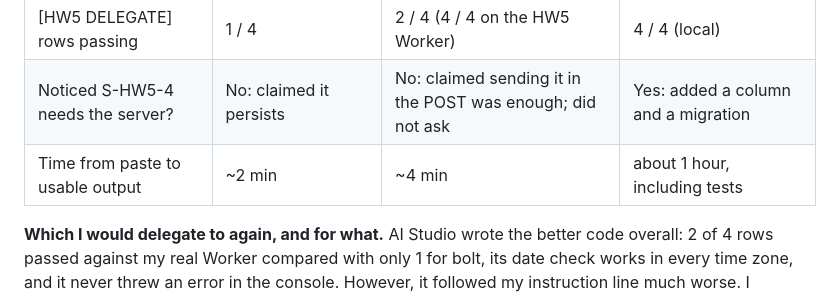
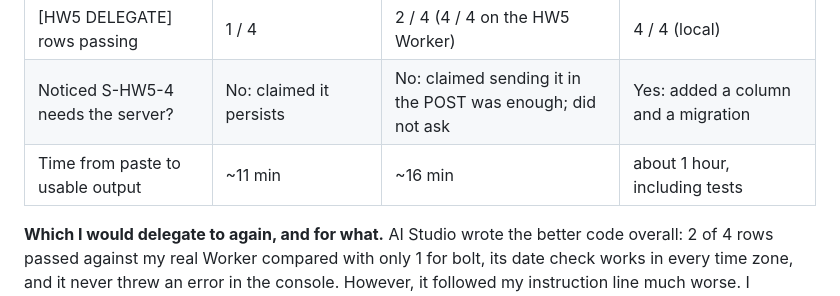
Before and after one commit to GiancarloMartinez-Saldana/mgt3745-hw5, a Markdown page: docs/COMPARISON.md, the part around the change. Rendered like a GitHub page.

Commit message:
Adjust time metrics in comparison documentation
Updated the time taken for paste to usable output for AI Studio and bolt in the comparison table.

```diff
--- a/docs/COMPARISON.md
+++ b/docs/COMPARISON.md
@@ -8,7 +8,7 @@
 | Added a dependency or framework? | No | Yes: 19 packages (React, Tailwind, Gemini SDK…) | No |
 | [HW5 DELEGATE] rows passing | 1 / 4 | 2 / 4 (4 / 4 on the HW5 Worker) | 4 / 4 (local) |
 | Noticed S-HW5-4 needs the server? | No: claimed it persists | No: claimed sending it in the POST was enough; did not ask | Yes: added a column and a migration |
-| Time from paste to usable output | ~2 min | ~4 min | about 1 hour, including tests |
+| Time from paste to usable output | ~11 min | ~16 min | about 1 hour, including tests |
 
 **Which I would delegate to again, and for what.** AI Studio wrote the better code overall: 2 of 4 rows passed against my real Worker compared with only 1 for bolt, its date check works in every time zone, and it never threw an error in the console. However, it followed my instruction line much worse. I specifically said “these three files only” and “do not add dependencies,” yet AI Studio handed back 10 extra files and 19 packages, including React, Tailwind, and a Gemini SDK, that my page never uses. bolt stayed much closer to the boundaries I gave it, but its code was buggier: its date check rejects every valid date for anyone east of UTC, and entering an impossible month causes a console crash. Because of that split, I would use AI Studio again for a small, self-contained piece of page logic because its actual code was more reliable, but I would immediately delete anything outside the files I named. I would not trust either tool with anything that touches the server.
 
```
